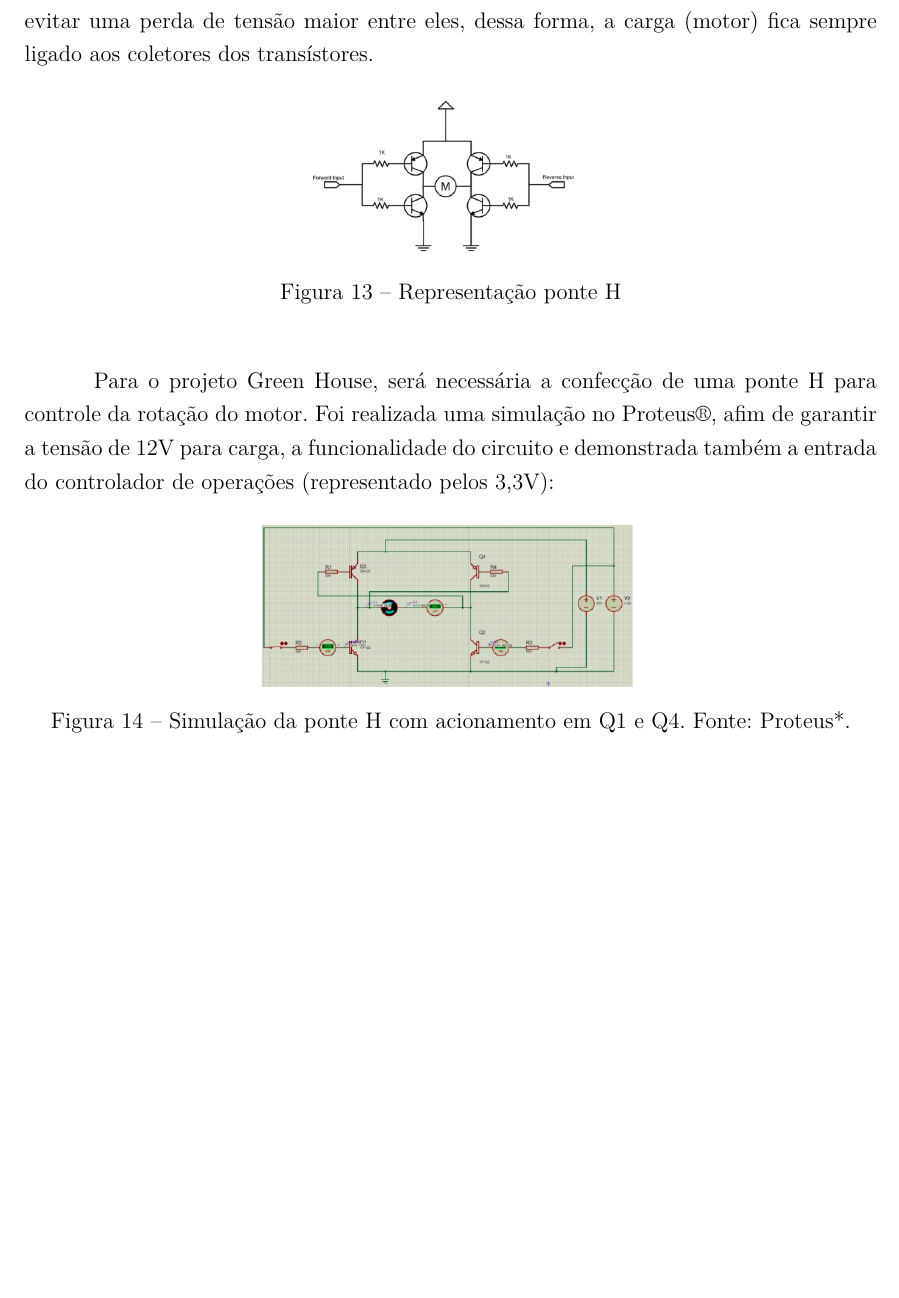
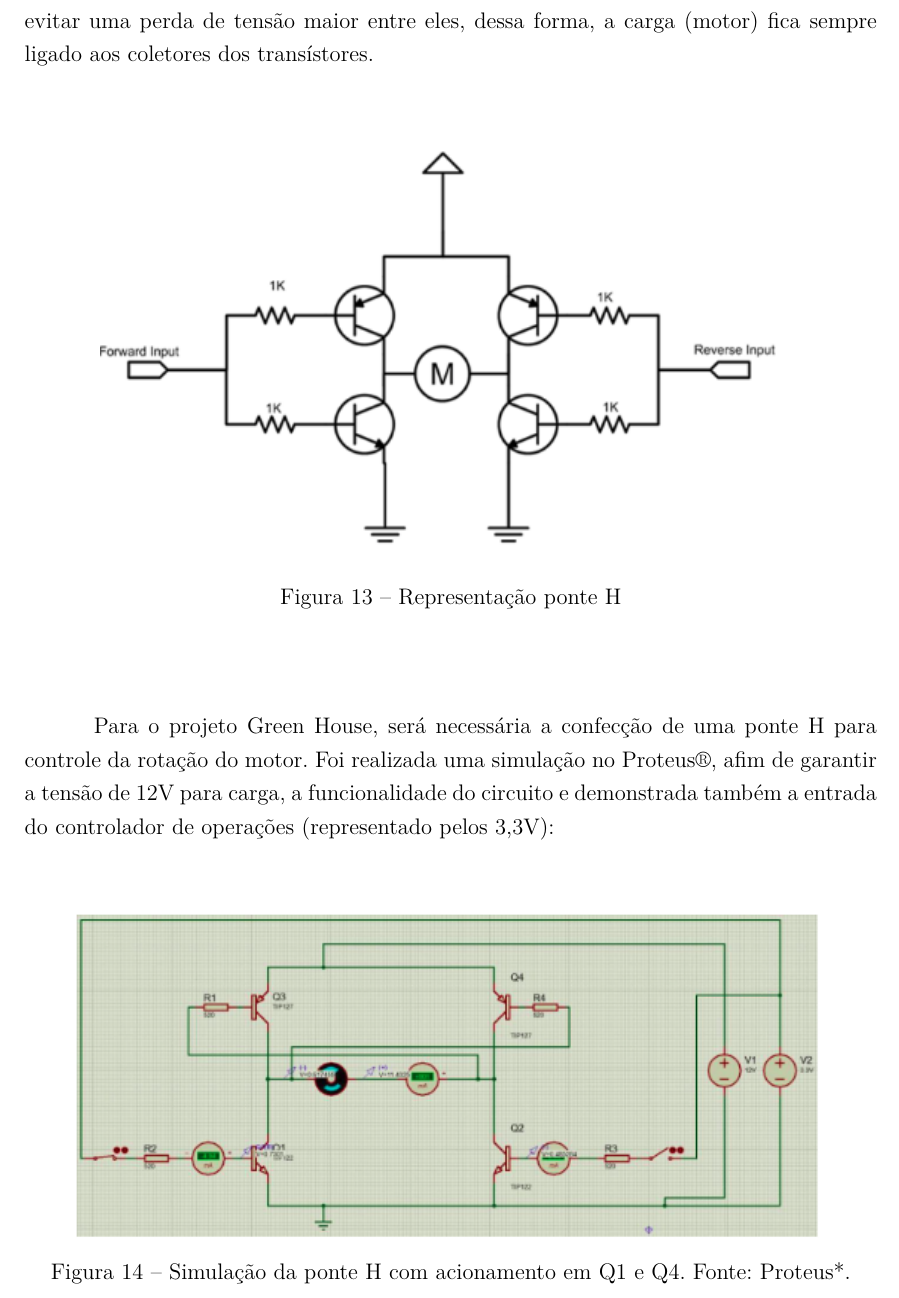
Before and after one commit to PI2-Estufa/documenta-o, a LaTeX thesis (index.tex, which reads editaveis/fundamentacao_energia.tex): part of page 37 of 116, cut so that both start at the same text, the shorter picture padded with empty space. Compiled offline with pdfLaTeX.

Commit message:
Size images

```diff
--- a/editaveis/fundamentacao_energia.tex
+++ b/editaveis/fundamentacao_energia.tex
@@ -3,7 +3,7 @@ Os motores de corrente contínua trabalham nos dois sentidos de rotação quando
 
 \begin{figure}[H]
 	\centering
-	\includegraphics[width=5cm]{figuras/ponteH.png}
+	\includegraphics[width=13cm]{figuras/ponteH.png}
 	\caption{Representação ponte H}
 	\label{ponte H}
 \end{figure}
@@ -12,7 +12,7 @@ Para o projeto Green House, será necessária a confecção de uma ponte H para
 
 \begin{figure}[H]
 	\centering
-	\includegraphics[width=7cm]{figuras/simulacaoPonteH.png}
+	\includegraphics[width=14cm]{figuras/simulacaoPonteH.png}
 	\caption{Simulação da ponte H com acionamento em Q1 e Q4. Fonte: Proteus*.}
 	\label{simulação ponte H}
 \end{figure}
```
Also changed, not shown: editaveis/fundamentacao_energia.tex (2 more changed lines), 1 other file.
